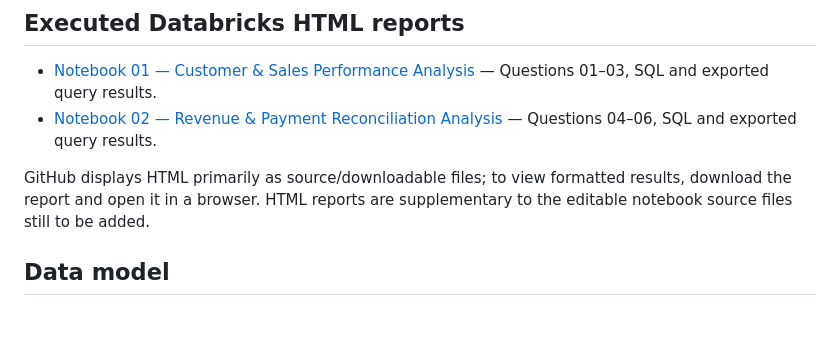
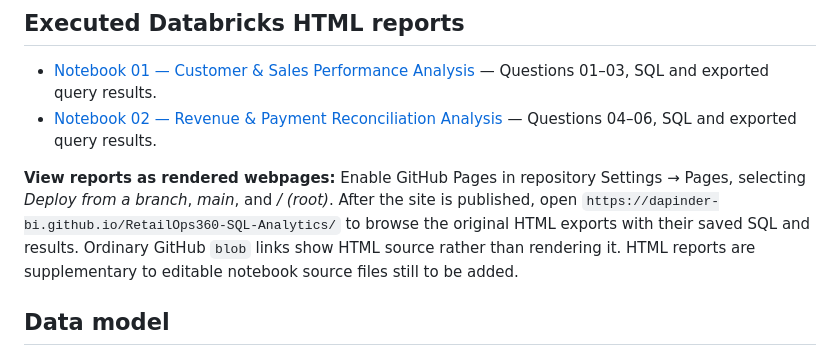
Before and after one commit to Dapinder-BI/RetailOps360-SQL-Analytics, a Markdown page: README.md, the part around the change. Rendered like a GitHub page; blank space fills up the shorter version.

Commit message:
Explain how to view original HTML reports rendered through GitHub Pages

```diff
--- a/README.md
+++ b/README.md
@@ -46,7 +46,7 @@ RetailOps360-SQL-Analytics/
 - [Notebook 01 — Customer & Sales Performance Analysis](reports/01_Customer_Sales_Performance_Analysis.html) — Questions 01–03, SQL and exported query results.
 - [Notebook 02 — Revenue & Payment Reconciliation Analysis](reports/02_Revenue_Payment_Reconciliation_Analysis.html) — Questions 04–06, SQL and exported query results.
 
-GitHub displays HTML primarily as source/downloadable files; to view formatted results, download the report and open it in a browser. HTML reports are supplementary to the editable notebook source files still to be added.
+**View reports as rendered webpages:** Enable GitHub Pages in repository Settings → Pages, selecting *Deploy from a branch*, *main*, and */ (root)*. After the site is published, open `https://dapinder-bi.github.io/RetailOps360-SQL-Analytics/` to browse the original HTML exports with their saved SQL and results. Ordinary GitHub `blob` links show HTML source rather than rendering it. HTML reports are supplementary to editable notebook source files still to be added.
 
 ## Data model
 
```
